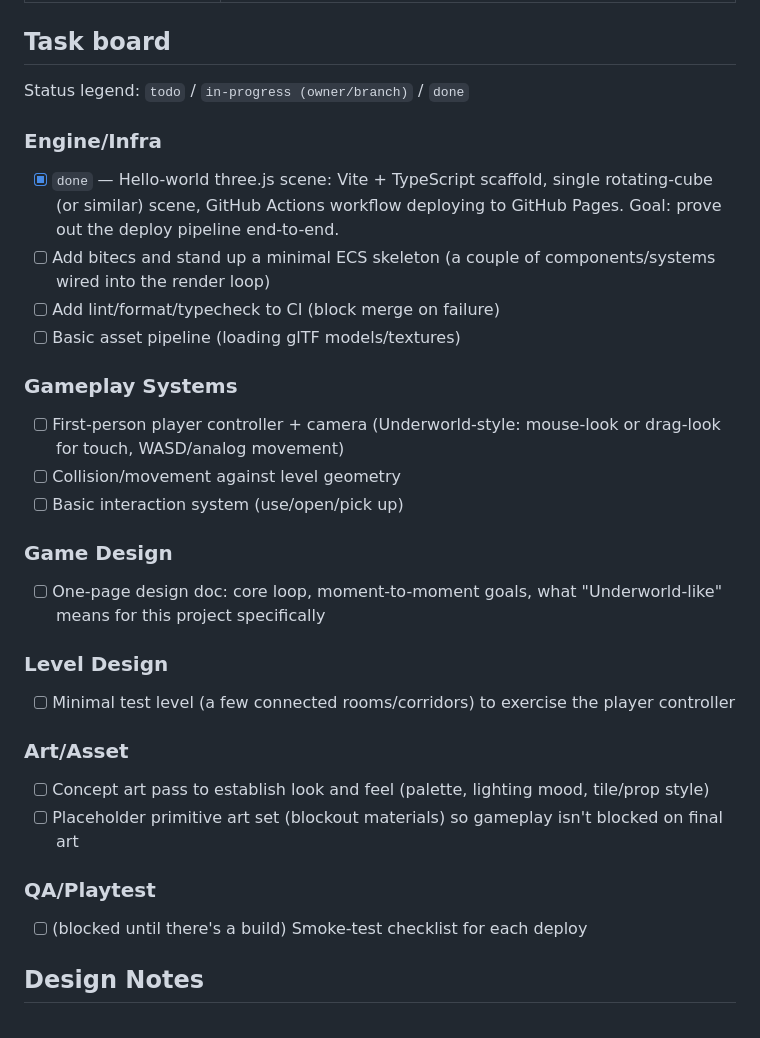
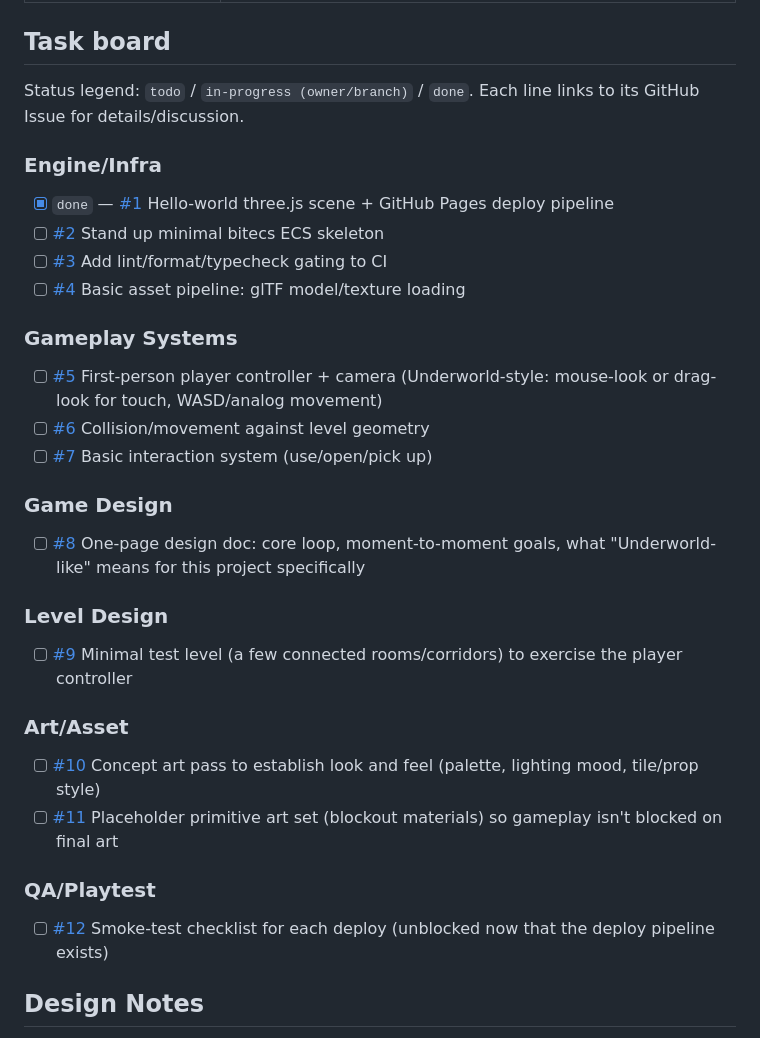
Before and after one commit to nikolajbaer/vibe-dungeon, a Markdown page: README.md, the part around one of its changes. Rendered like a GitHub page.

Commit message:
Link task board to GitHub Issues and codify PR-required + single-agent-at-a-time rules
Co-Authored-By: Claude Sonnet 5 <noreply@anthropic.com>
Claude-Session: https://claude.ai/code/session_01Juvmn5UMhia7ZXE9P5eS98

```diff
--- a/README.md
+++ b/README.md
@@ -37,31 +41,31 @@ Each task below is tagged with the role it belongs to. An agent session should g
 
 ## Task board
 
-Status legend: `todo` / `in-progress (owner/branch)` / `done`
+Status legend: `todo` / `in-progress (owner/branch)` / `done`. Each line links to its GitHub Issue for details/discussion.
 
 ### Engine/Infra
-- [x] `done` — Hello-world three.js scene: Vite + TypeScript scaffold, single rotating-cube (or similar) scene, GitHub Actions workflow deploying to GitHub Pages. Goal: prove out the deploy pipeline end-to-end.
-- [ ] Add bitecs and stand up a minimal ECS skeleton (a couple of components/systems wired into the render loop)
-- [ ] Add lint/format/typecheck to CI (block merge on failure)
-- [ ] Basic asset pipeline (loading glTF models/textures)
+- [x] `done` — [#1](../../issues/1) Hello-world three.js scene + GitHub Pages deploy pipeline
+- [ ] [#2](../../issues/2) Stand up minimal bitecs ECS skeleton
+- [ ] [#3](../../issues/3) Add lint/format/typecheck gating to CI
+- [ ] [#4](../../issues/4) Basic asset pipeline: glTF model/texture loading
 
 ### Gameplay Systems
-- [ ] First-person player controller + camera (Underworld-style: mouse-look or drag-look for touch, WASD/analog movement)
-- [ ] Collision/movement against level geometry
-- [ ] Basic interaction system (use/open/pick up)
+- [ ] [#5](../../issues/5) First-person player controller + camera (Underworld-style: mouse-look or drag-look for touch, WASD/analog movement)
+- [ ] [#6](../../issues/6) Collision/movement against level geometry
+- [ ] [#7](../../issues/7) Basic interaction system (use/open/pick up)
 
 ### Game Design
-- [ ] One-page design doc: core loop, moment-to-moment goals, what "Underworld-like" means for this project specifically
+- [ ] [#8](../../issues/8) One-page design doc: core loop, moment-to-moment goals, what "Underworld-like" means for this project specifically
 
 ### Level Design
-- [ ] Minimal test level (a few connected rooms/corridors) to exercise the player controller
+- [ ] [#9](../../issues/9) Minimal test level (a few connected rooms/corridors) to exercise the player controller
 
 ### Art/Asset
-- [ ] Concept art pass to establish look and feel (palette, lighting mood, tile/prop style)
-- [ ] Placeholder primitive art set (blockout materials) so gameplay isn't blocked on final art
+- [ ] [#10](../../issues/10) Concept art pass to establish look and feel (palette, lighting mood, tile/prop style)
+- [ ] [#11](../../issues/11) Placeholder primitive art set (blockout materials) so gameplay isn't blocked on final art
 
 ### QA/Playtest
-- [ ] (blocked until there's a build) Smoke-test checklist for each deploy
+- [ ] [#12](../../issues/12) Smoke-test checklist for each deploy (unblocked now that the deploy pipeline exists)
 
 ## Design Notes
 
```
Also changed, not shown: other parts of README.md (+9 -5 lines).
